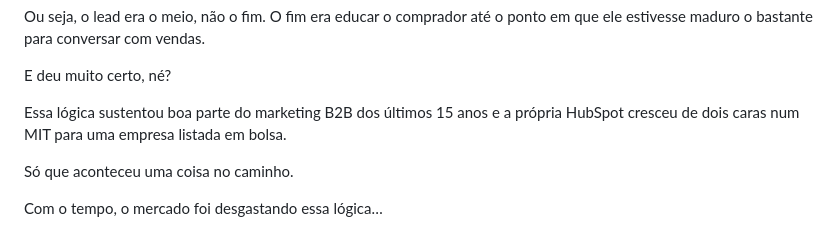
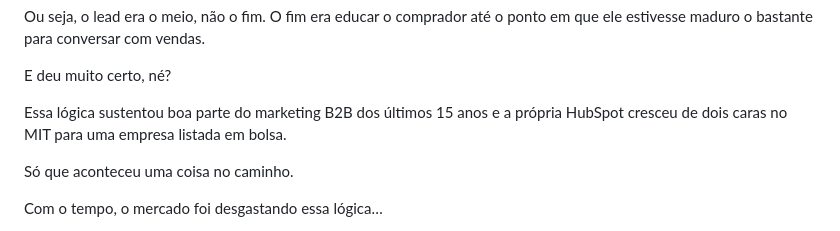
Before and after one commit to davidb2b/novoinbound_site, a Markdown page: manifesto.md, the part around one of its changes. Drawn GitHub-style.

```diff
--- a/manifesto.md
+++ b/manifesto.md
@@ -112,7 +112,7 @@ Ou seja, o lead era o meio, não o fim. O fim era educar o comprador até o pont
 
 E deu muito certo, né?
 
-Essa lógica sustentou boa parte do marketing B2B dos últimos 15 anos e a própria HubSpot cresceu de dois caras num MIT para uma empresa listada em bolsa.
+Essa lógica sustentou boa parte do marketing B2B dos últimos 15 anos e a própria HubSpot cresceu de dois caras no MIT para uma empresa listada em bolsa.
 
 Só que aconteceu uma coisa no caminho.
 
```
Also changed, not shown: other parts of manifesto.md (+1 -1 lines).
